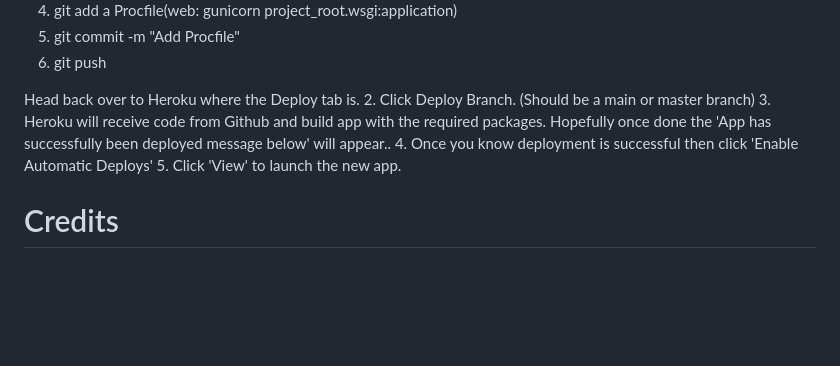
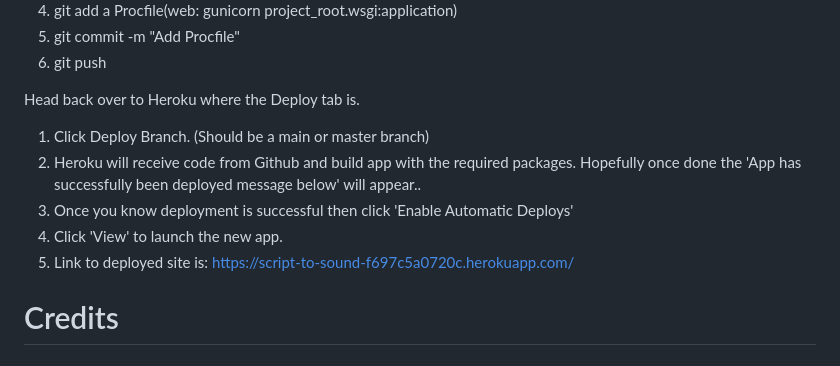
Before and after one commit to hannahro15/Nov24Hackathon, a Markdown page: README.md, the part around the change. Rendered like a GitHub page; blank space fills up the shorter version.

Commit message:
Amend deployment section in readme

```diff
--- a/README.md
+++ b/README.md
@@ -262,10 +262,11 @@ These features reflect our aspirations to further refine and improve the website
  2. git push
 
  Head back over to Heroku where the Deploy tab is.
- 2. Click Deploy Branch. (Should be a main or master branch)
- 3. Heroku will receive code from Github and build app with the required packages. Hopefully once done the 'App has successfully been deployed message below' will appear..
- 4. Once you know deployment is successful then click 'Enable Automatic Deploys'
- 5. Click 'View' to launch the new app.
+ 1. Click Deploy Branch. (Should be a main or master branch)
+ 2. Heroku will receive code from Github and build app with the required packages. Hopefully once done the 'App has successfully been deployed message below' will appear..
+ 3. Once you know deployment is successful then click 'Enable Automatic Deploys'
+ 4. Click 'View' to launch the new app.
+ 5. Link to deployed site is: https://script-to-sound-f697c5a0720c.herokuapp.com/
 
 # Credits
 
```
